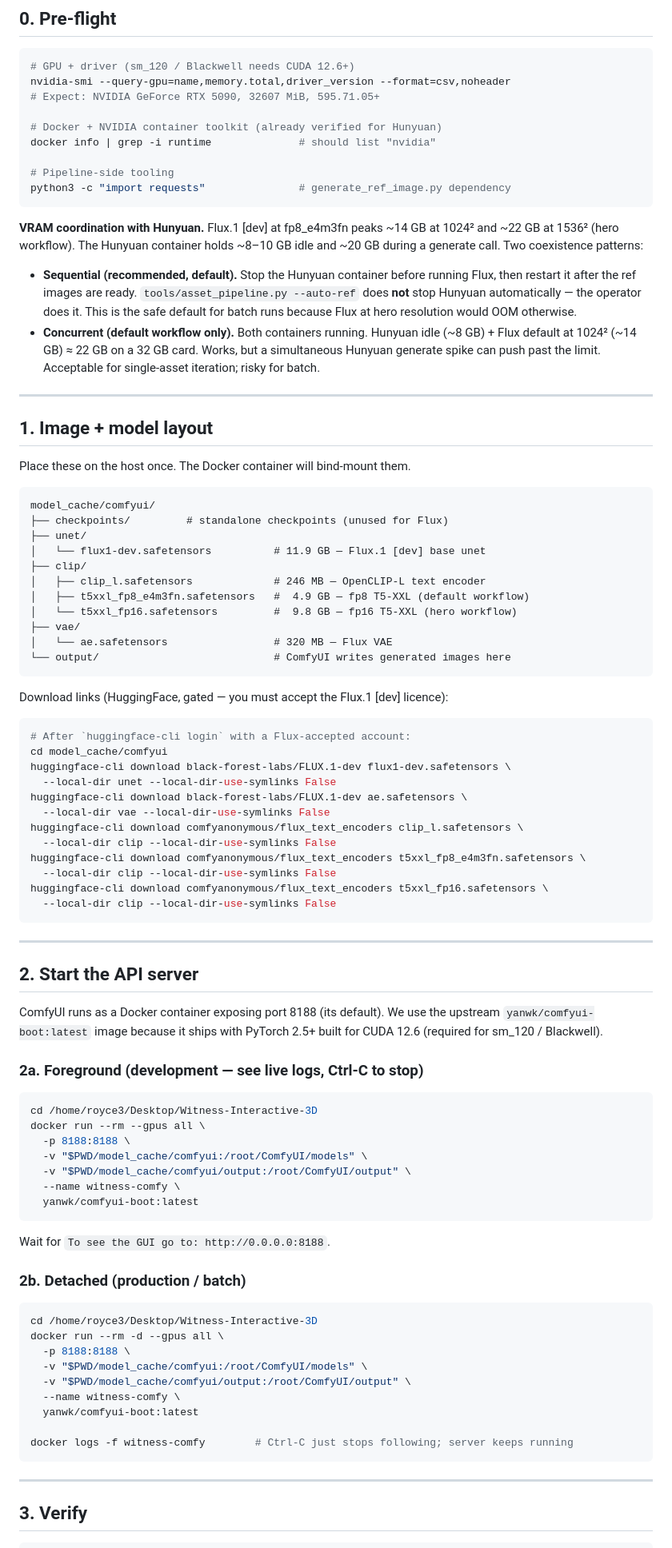
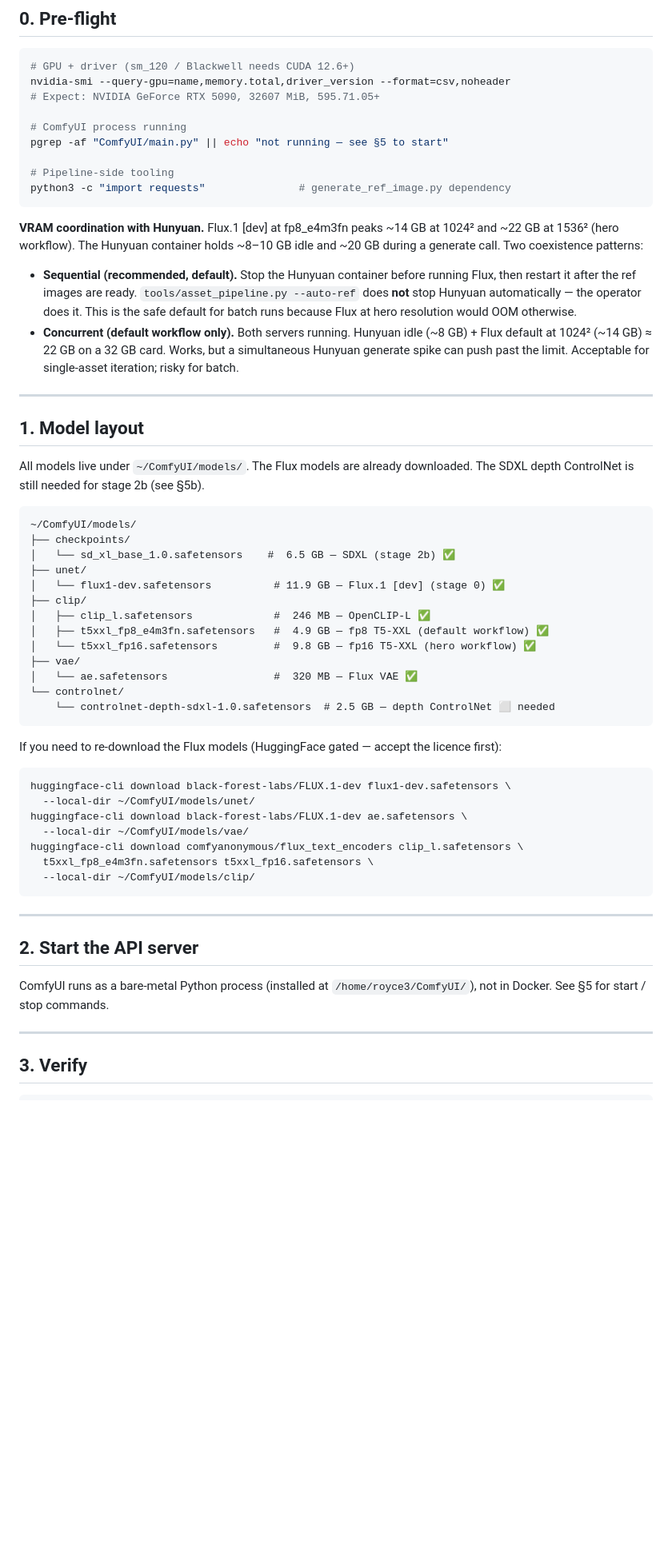
Before and after one commit to royceshannon2-blip/Witness-Interactive-3D, a Markdown page: tools/COMFY_RUNBOOK.md, the part around one of its changes. Shown at 80% size. GitHub-like rendering; blank space fills up the shorter version.

Commit message:
docs: remove incorrect Docker instructions from COMFY_RUNBOOK
ComfyUI runs bare-metal on this machine, not in a Docker container.
Removed or corrected every reference to docker run/stop/ps/logs,
yanwk/comfyui-boot, model_cache/comfyui bind-mounts, and
'--local-dir-use-symlinks False'. Updated §0 pre-flight, §1 model
layout (actual paths under ~/ComfyUI/models/), §2 start section,
§0 VRAM note ("containers" → "servers"), and all four broken
troubleshooting rows.

Co-Authored-By: Claude Sonnet 4.6 <noreply@anthropic.com>

````diff
--- a/tools/COMFY_RUNBOOK.md
+++ b/tools/COMFY_RUNBOOK.md
@@ -18,8 +18,8 @@ driving it from the Witness asset pipeline's stage 0
 nvidia-smi --query-gpu=name,memory.total,driver_version --format=csv,noheader
 # Expect: NVIDIA GeForce RTX 5090, 32607 MiB, 595.71.05+
 
-# Docker + NVIDIA container toolkit (already verified for Hunyuan)
-docker info | grep -i runtime              # should list "nvidia"
+# ComfyUI process running
+pgrep -af "ComfyUI/main.py" || echo "not running — see §5 to start"
 
 # Pipeline-side tooling
 python3 -c "import requests"               # generate_ref_image.py dependency
@@ -35,83 +35,52 @@ patterns:
   `tools/asset_pipeline.py --auto-ref` does **not** stop Hunyuan
   automatically — the operator does it. This is the safe default for
   batch runs because Flux at hero resolution would OOM otherwise.
-- **Concurrent (default workflow only).** Both containers running.
+- **Concurrent (default workflow only).** Both servers running.
   Hunyuan idle (~8 GB) + Flux default at 1024² (~14 GB) ≈ 22 GB on a
   32 GB card. Works, but a simultaneous Hunyuan generate spike can push
   past the limit. Acceptable for single-asset iteration; risky for batch.
 
 ---
 
-## 1. Image + model layout
+## 1. Model layout
 
-Place these on the host once. The Docker container will bind-mount them.
+All models live under `~/ComfyUI/models/`. The Flux models are already
+downloaded. The SDXL depth ControlNet is still needed for stage 2b (see §5b).
 
 ```
-model_cache/comfyui/
-├── checkpoints/         # standalone checkpoints (unused for Flux)
+~/ComfyUI/models/
+├── checkpoints/
+│   └── sd_xl_base_1.0.safetensors    #  6.5 GB — SDXL (stage 2b) ✅
 ├── unet/
-│   └── flux1-dev.safetensors          # 11.9 GB — Flux.1 [dev] base unet
+│   └── flux1-dev.safetensors          # 11.9 GB — Flux.1 [dev] (stage 0) ✅
 ├── clip/
-│   ├── clip_l.safetensors             # 246 MB — OpenCLIP-L text encoder
-│   ├── t5xxl_fp8_e4m3fn.safetensors   #  4.9 GB — fp8 T5-XXL (default workflow)
-│   └── t5xxl_fp16.safetensors         #  9.8 GB — fp16 T5-XXL (hero workflow)
+│   ├── clip_l.safetensors             #  246 MB — OpenCLIP-L ✅
+│   ├── t5xxl_fp8_e4m3fn.safetensors   #  4.9 GB — fp8 T5-XXL (default workflow) ✅
+│   └── t5xxl_fp16.safetensors         #  9.8 GB — fp16 T5-XXL (hero workflow) ✅
 ├── vae/
-│   └── ae.safetensors                 # 320 MB — Flux VAE
-└── output/                            # ComfyUI writes generated images here
+│   └── ae.safetensors                 #  320 MB — Flux VAE ✅
+└── controlnet/
+    └── controlnet-depth-sdxl-1.0.safetensors  # 2.5 GB — depth ControlNet ⬜ needed
 ```
 
-Download links (HuggingFace, gated — you must accept the Flux.1 [dev] licence):
+If you need to re-download the Flux models (HuggingFace gated — accept the licence first):
 
 ```bash
-# After `huggingface-cli login` with a Flux-accepted account:
-cd model_cache/comfyui
 huggingface-cli download black-forest-labs/FLUX.1-dev flux1-dev.safetensors \
-  --local-dir unet --local-dir-use-symlinks False
+  --local-dir ~/ComfyUI/models/unet/
 huggingface-cli download black-forest-labs/FLUX.1-dev ae.safetensors \
-  --local-dir vae --local-dir-use-symlinks False
+  --local-dir ~/ComfyUI/models/vae/
 huggingface-cli download comfyanonymous/flux_text_encoders clip_l.safetensors \
-  --local-dir clip --local-dir-use-symlinks False
-huggingface-cli download comfyanonymous/flux_text_encoders t5xxl_fp8_e4m3fn.safetensors \
-  --local-dir clip --local-dir-use-symlinks False
-huggingface-cli download comfyanonymous/flux_text_encoders t5xxl_fp16.safetensors \
-  --local-dir clip --local-dir-use-symlinks False
+  t5xxl_fp8_e4m3fn.safetensors t5xxl_fp16.safetensors \
+  --local-dir ~/ComfyUI/models/clip/
 ```
 
 ---
 
 ## 2. Start the API server
 
-ComfyUI runs as a Docker container exposing port 8188 (its default).
-We use the upstream `yanwk/comfyui-boot:latest` image because it ships
-with PyTorch 2.5+ built for CUDA 12.6 (required for sm_120 / Blackwell).
-
-### 2a. Foreground (development — see live logs, Ctrl-C to stop)
-
-```bash
-cd /home/royce3/Desktop/Witness-Interactive-3D
-docker run --rm --gpus all \
-  -p 8188:8188 \
-  -v "$PWD/model_cache/comfyui:/root/ComfyUI/models" \
-  -v "$PWD/model_cache/comfyui/output:/root/ComfyUI/output" \
-  --name witness-comfy \
-  yanwk/comfyui-boot:latest
-```
-
-Wait for `To see the GUI go to: http://0.0.0.0:8188`.
-
-### 2b. Detached (production / batch)
-
-```bash
-cd /home/royce3/Desktop/Witness-Interactive-3D
-docker run --rm -d --gpus all \
-  -p 8188:8188 \
-  -v "$PWD/model_cache/comfyui:/root/ComfyUI/models" \
-  -v "$PWD/model_cache/comfyui/output:/root/ComfyUI/output" \
-  --name witness-comfy \
-  yanwk/comfyui-boot:latest
-
-docker logs -f witness-comfy        # Ctrl-C just stops following; server keeps running
-```
+ComfyUI runs as a bare-metal Python process (installed at `/home/royce3/ComfyUI/`),
+not in Docker. See §5 for start / stop commands.
 
 ---
 
````
Also changed, not shown: other parts of tools/COMFY_RUNBOOK.md (+5 -5 lines).
